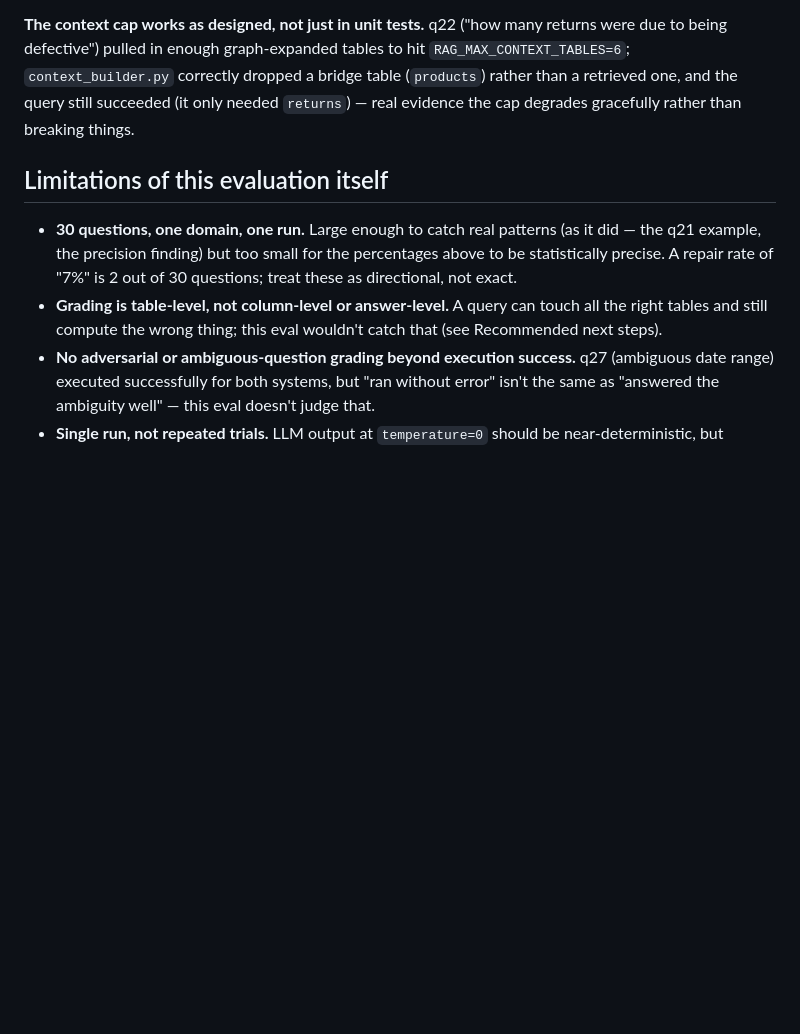
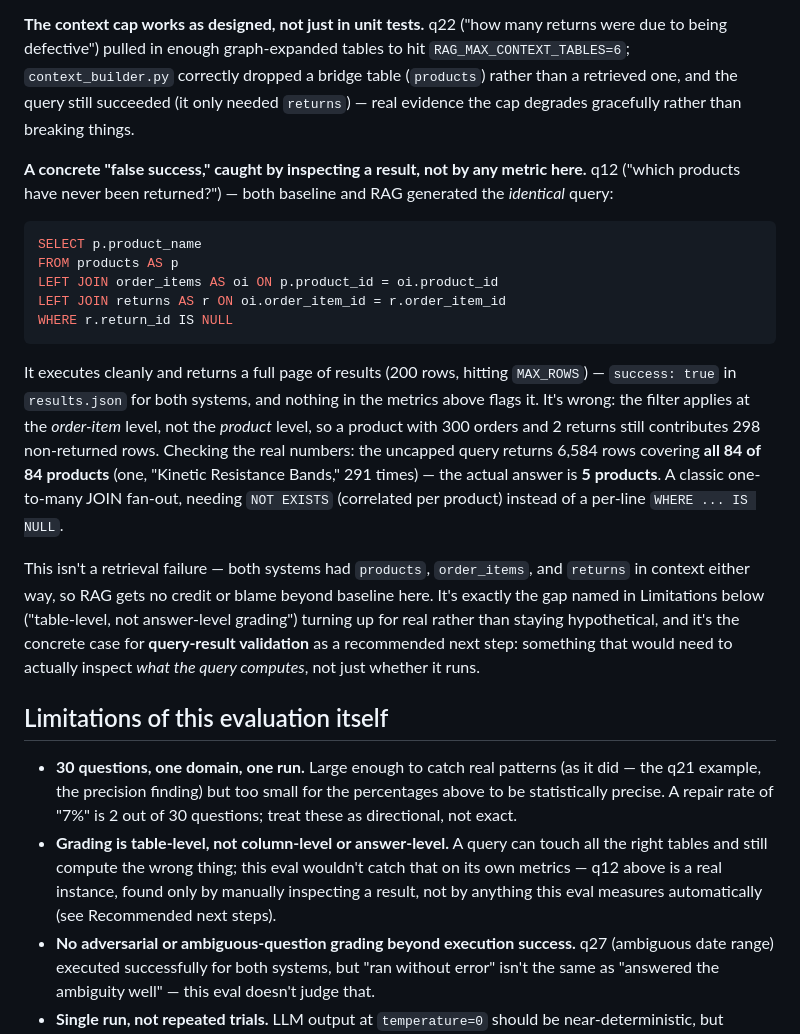
Before and after one commit to janebugai/natural-language-to-sql-chatbot, a Markdown page: eval/README.md, the part around the change. Rendered like a GitHub page; blank space fills up the shorter version.

Commit message:
Document the q12 false-success finding in eval/README.md
Both baseline and RAG generated the identical, execution-successful,
but logically wrong query for "which products have never been
returned?" -- a classic one-to-many JOIN fan-out (WHERE ... IS NULL
per order-item row instead of NOT EXISTS per product). Verified by
running the query directly: 6,584 uncapped rows covering all 84 of
84 products (one duplicated 291 times) vs. the actual answer of 5.

Recorded as a concrete instance of this eval's own stated limitation
("grading is table-level, not answer-level") rather than leaving that
limitation abstract -- found by manually inspecting a "successful"
result, which none of the automated metrics would have flagged.

Co-Authored-By: Claude Sonnet 5 <noreply@anthropic.com>

````diff
--- a/eval/README.md
+++ b/eval/README.md
@@ -130,6 +130,37 @@ dropped a bridge table (`products`) rather than a retrieved one, and the
 query still succeeded (it only needed `returns`) — real evidence the cap
 degrades gracefully rather than breaking things.
 
+**A concrete "false success," caught by inspecting a result, not by any
+metric here.** q12 ("which products have never been returned?") — both
+baseline and RAG generated the *identical* query:
+
+```sql
+SELECT p.product_name
+FROM products AS p
+LEFT JOIN order_items AS oi ON p.product_id = oi.product_id
+LEFT JOIN returns AS r ON oi.order_item_id = r.order_item_id
+WHERE r.return_id IS NULL
+```
+
+It executes cleanly and returns a full page of results (200 rows, hitting
+`MAX_ROWS`) — `success: true` in `results.json` for both systems, and
+nothing in the metrics above flags it. It's wrong: the filter applies at
+the *order-item* level, not the *product* level, so a product with 300
+orders and 2 returns still contributes 298 non-returned rows. Checking the
+real numbers: the uncapped query returns 6,584 rows covering **all 84 of
+84 products** (one, "Kinetic Resistance Bands," 291 times) — the actual
+answer is **5 products**. A classic one-to-many JOIN fan-out, needing
+`NOT EXISTS` (correlated per product) instead of a per-line `WHERE ... IS
+NULL`.
+
+This isn't a retrieval failure — both systems had `products`, `order_items`,
+and `returns` in context either way, so RAG gets no credit or blame beyond
+baseline here. It's exactly the gap named in Limitations below
+("table-level, not answer-level grading") turning up for real rather than
+staying hypothetical, and it's the concrete case for **query-result
+validation** as a recommended next step: something that would need to
+actually inspect *what the query computes*, not just whether it runs.
+
 ## Limitations of this evaluation itself
 
 - **30 questions, one domain, one run.** Large enough to catch real
@@ -139,7 +170,9 @@ degrades gracefully rather than breaking things.
   exact.
 - **Grading is table-level, not column-level or answer-level.** A query
   can touch all the right tables and still compute the wrong thing; this
-  eval wouldn't catch that (see Recommended next steps).
+  eval wouldn't catch that on its own metrics — q12 above is a real
+  instance, found only by manually inspecting a result, not by anything
+  this eval measures automatically (see Recommended next steps).
 - **No adversarial or ambiguous-question grading beyond execution
   success.** q27 (ambiguous date range) executed successfully for both
   systems, but "ran without error" isn't the same as "answered the
````
